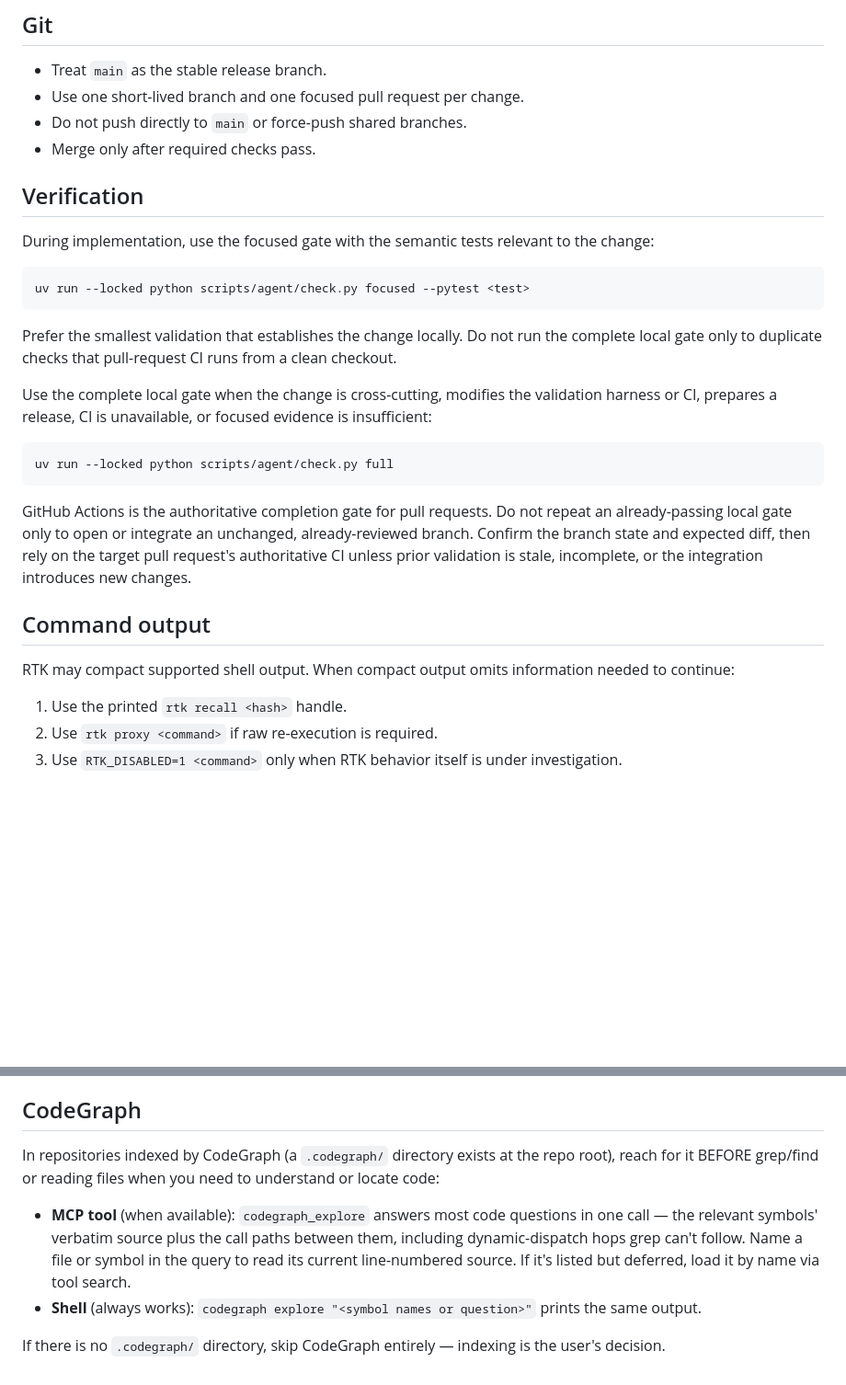
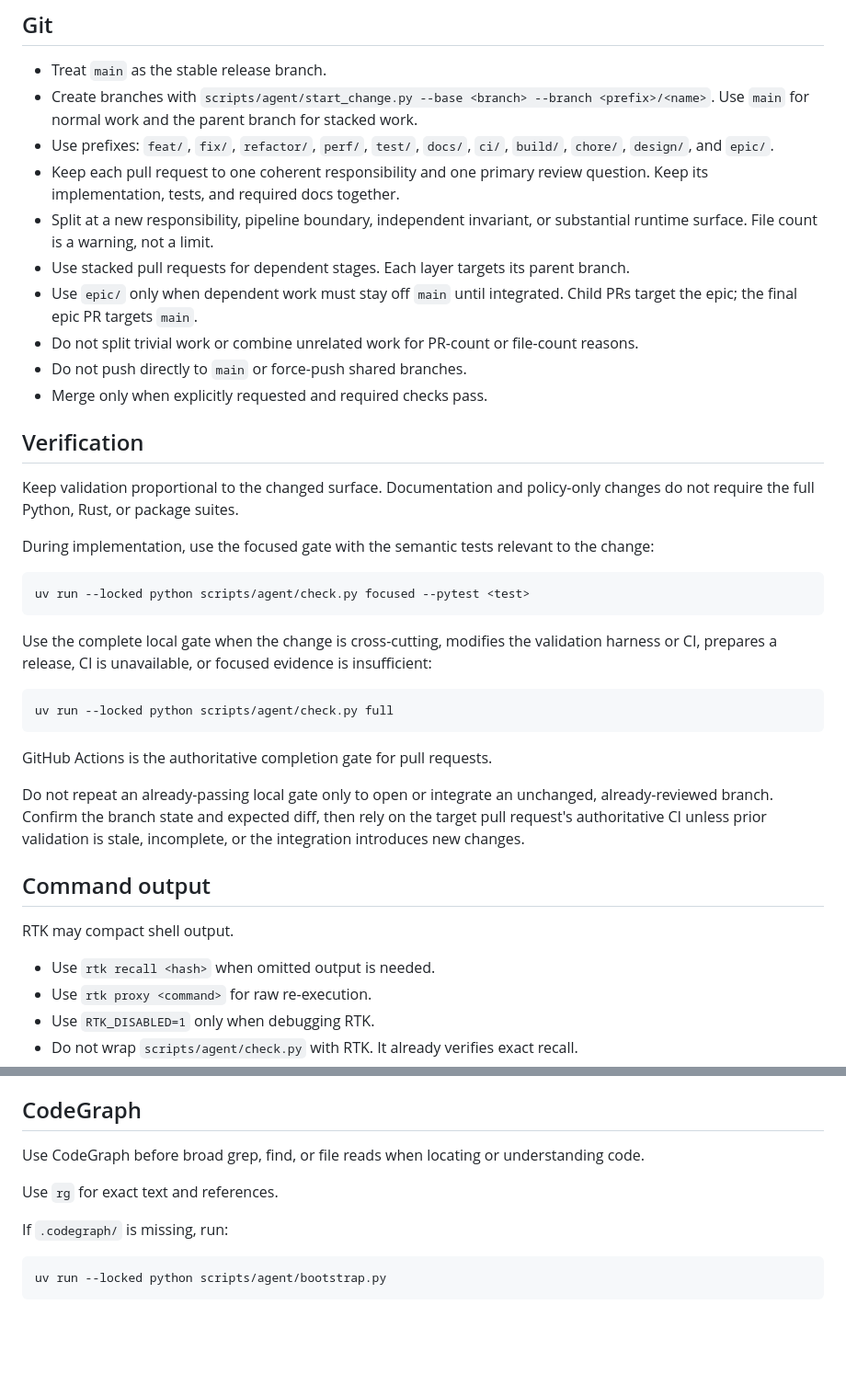
Before and after one commit to premove-ai/premove-itn, a Markdown page: AGENTS.md, 2 parts joined by grey strips. Shown at 92% size. Drawn GitHub-style; blank space fills up the shorter version.

Commit message:
docs: align generic agent rules with premove

````diff
--- a/AGENTS.md
+++ b/AGENTS.md
@@ -74,11 +85,20 @@ If two evidence-driven fixes fail and the cause remains unclear, stop and return
 ## Git
 
 - Treat `main` as the stable release branch.
-- Use one short-lived branch and one focused pull request per change.
+- Create branches with `scripts/agent/start_change.py --base <branch> --branch <prefix>/<name>`. Use `main` for normal work and the parent branch for stacked work.
+- Use prefixes: `feat/`, `fix/`, `refactor/`, `perf/`, `test/`, `docs/`, `ci/`, `build/`, `chore/`, `design/`, and `epic/`.
+- Keep each pull request to one coherent responsibility and one primary review question. Keep its implementation, tests, and required docs together.
+- Split at a new responsibility, pipeline boundary, independent invariant, or substantial runtime surface. File count is a warning, not a limit.
+- Use stacked pull requests for dependent stages. Each layer targets its parent branch.
+- Use `epic/` only when dependent work must stay off `main` until integrated. Child PRs target the epic; the final epic PR targets `main`.
+- Do not split trivial work or combine unrelated work for PR-count or file-count reasons.
 - Do not push directly to `main` or force-push shared branches.
-- Merge only after required checks pass.
+- Merge only when explicitly requested and required checks pass.
 
 ## Verification
+
+Keep validation proportional to the changed surface. Documentation and policy-only
+changes do not require the full Python, Rust, or package suites.
 
 During implementation, use the focused gate with the semantic tests relevant to
 the change:
@@ -86,10 +106,6 @@ the change:
 ```bash
 uv run --locked python scripts/agent/check.py focused --pytest <test>
 ```
-
-Prefer the smallest validation that establishes the change locally. Do not run
-the complete local gate only to duplicate checks that pull-request CI runs from
-a clean checkout.
 
 Use the complete local gate when the change is cross-cutting, modifies the
 validation harness or CI, prepares a release, CI is unavailable, or focused
@@ -100,6 +116,7 @@ uv run --locked python scripts/agent/check.py full
 ```
 
 GitHub Actions is the authoritative completion gate for pull requests.
+
 Do not repeat an already-passing local gate only to open or integrate an
 unchanged, already-reviewed branch. Confirm the branch state and expected diff,
 then rely on the target pull request's authoritative CI unless prior validation
@@ -107,11 +124,10 @@ is stale, incomplete, or the integration introduces new changes.
 
 ## Command output
 
-RTK may compact supported shell output. When compact output omits information
-needed to continue:
+RTK may compact shell output.
 
-1. Use the printed `rtk recall <hash>` handle.
-2. Use `rtk proxy <command>` if raw re-execution is required.
-3. Use `RTK_DISABLED=1 <command>` only when RTK behavior itself is under
-   investigation.
+- Use `rtk recall <hash>` when omitted output is needed.
+- Use `rtk proxy <command>` for raw re-execution.
+- Use `RTK_DISABLED=1` only when debugging RTK.
+- Do not wrap `scripts/agent/check.py` with RTK. It already verifies exact recall.
 
@@ -119,9 +134,12 @@ needed to continue:
 ## CodeGraph
 
-In repositories indexed by CodeGraph (a `.codegraph/` directory exists at the repo root), reach for it BEFORE grep/find or reading files when you need to understand or locate code:
+Use CodeGraph before broad grep, find, or file reads when locating or
+understanding code.
 
-- **MCP tool** (when available): `codegraph_explore` answers most code questions in one call — the relevant symbols' verbatim source plus the call paths between them, including dynamic-dispatch hops grep can't follow. Name a file or symbol in the query to read its current line-numbered source. If it's listed but deferred, load it by name via tool search.
-- **Shell** (always works): `codegraph explore "<symbol names or question>"` prints the same output.
+Use `rg` for exact text and references.
 
-If there is no `.codegraph/` directory, skip CodeGraph entirely — indexing is the user's decision.
-<!-- CODEGRAPH_END -->
+If `.codegraph/` is missing, run:
+
+```bash
+uv run --locked python scripts/agent/bootstrap.py
+```
````
Also changed, not shown: other parts of AGENTS.md (+16 -6 lines).
